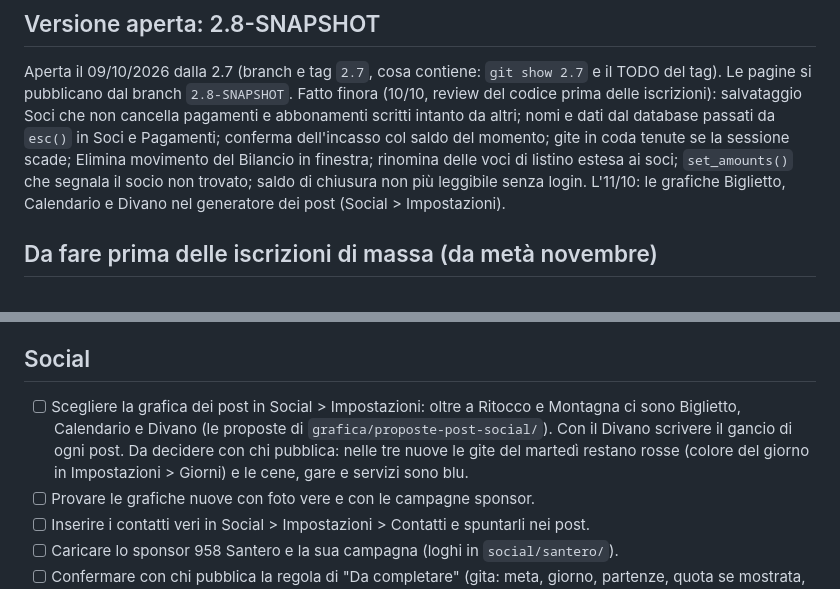
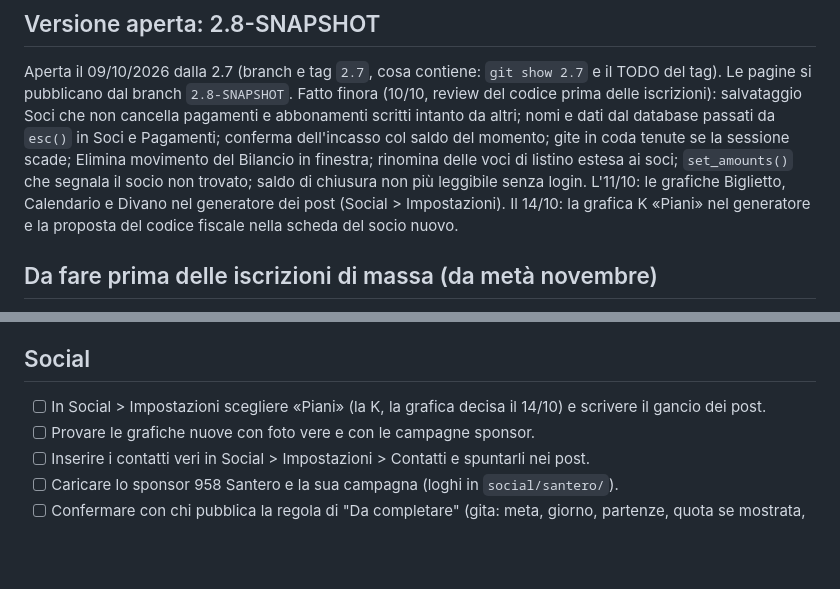
Before and after one commit to Darkglassd3v/sciclub-donbosco, a Markdown page: TODO.md, 2 parts joined by grey strips. Drawn GitHub-style; blank space fills up the shorter version.

```diff
--- a/TODO.md
+++ b/TODO.md
@@ -68,7 +102,8 @@ intanto da altri; nomi e dati dal database passati da `esc()` in Soci e Pagament
 dell'incasso col saldo del momento; gite in coda tenute se la sessione scade; Elimina movimento
 del Bilancio in finestra; rinomina delle voci di listino estesa ai soci; `set_amounts()` che
 segnala il socio non trovato; saldo di chiusura non più leggibile senza login. L'11/10: le
-grafiche Biglietto, Calendario e Divano nel generatore dei post (Social > Impostazioni).
+grafiche Biglietto, Calendario e Divano nel generatore dei post (Social > Impostazioni). Il 14/10: la
+grafica K «Piani» nel generatore e la proposta del codice fiscale nella scheda del socio nuovo.
 
 ## Da fare prima delle iscrizioni di massa (da metà novembre)
 
@@ -93,11 +128,8 @@ grafiche Biglietto, Calendario e Divano nel generatore dei post (Social > Impost
 
 ## Social
 
-- [ ] Scegliere la grafica dei post in Social > Impostazioni: oltre a Ritocco e Montagna ci sono
-      Biglietto, Calendario e Divano (le proposte di `grafica/proposte-post-social/`). Con il
-      Divano scrivere il gancio di ogni post. Da decidere con chi pubblica: nelle tre nuove le
-      gite del martedì restano rosse (colore del giorno in Impostazioni > Giorni) e le cene,
-      gare e servizi sono blu.
+- [ ] In Social > Impostazioni scegliere «Piani» (la K, la grafica decisa il 14/10) e scrivere
+      il gancio dei post.
 - [ ] Provare le grafiche nuove con foto vere e con le campagne sponsor.
 - [ ] Inserire i contatti veri in Social > Impostazioni > Contatti e spuntarli nei post.
 - [ ] Caricare lo sponsor 958 Santero e la sua campagna (loghi in `social/santero/`).
```
Also changed, not shown: other parts of TODO.md (+84 -50 lines).
